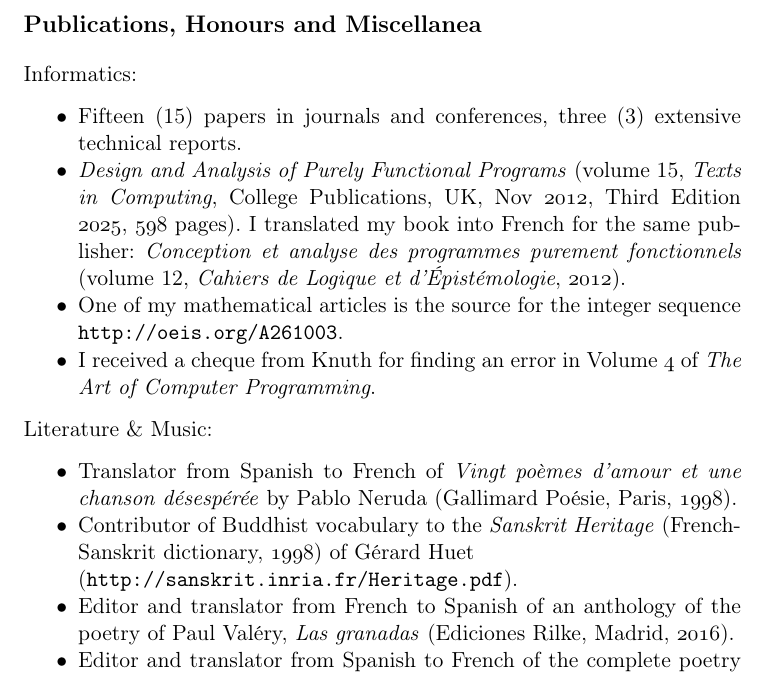
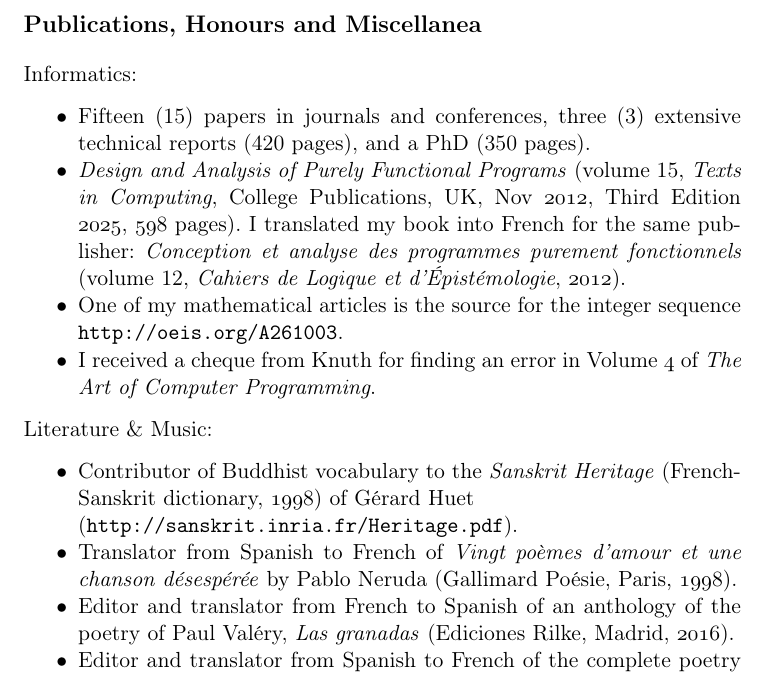
Before and after one commit to rinderknecht/CV, a LaTeX CV (cv_rinderknecht.tex): part of page 3 of 5, cut so that both start at the same text. Compiled offline with pdfLaTeX.

Commit message:
Improved a bit the CV

```diff
--- a/cv_rinderknecht.tex
+++ b/cv_rinderknecht.tex
@@ -199,7 +199,7 @@ group at ISO on ASN.1 (London, \oldstylenums{1997}).
 \begin{itemize*}
 
   \item Fifteen (15) papers in journals and conferences, three (3)
-    extensive technical reports.
+    extensive technical reports (420 pages), and a PhD (350 pages).
 
   \item \textit{Design and Analysis of Purely Functional Programs}
     (volume 15, \emph{Texts in Computing}, College Publications, UK,
@@ -220,13 +220,13 @@ group at ISO on ASN.1 (London, \oldstylenums{1997}).
 \noindent Literature \& Music:
 \begin{itemize*}
 
+  \item Contributor of Buddhist vocabulary to the \emph{Sanskrit
+  Heritage} (French-Sanskrit dictionary, \oldstylenums{1998}) of
+    Gérard Huet\\ (\url{http://sanskrit.inria.fr/Heritage.pdf}).
+
   \item Translator from Spanish to French of \textit{Vingt poèmes
     d'amour et une chanson désespérée} by Pablo Neruda (Gallimard
     Poésie, Paris, \oldstylenums{1998}).
-
-  \item Contributor of Buddhist vocabulary to the \emph{Sanskrit
-  Heritage} (French-Sanskrit dictionary, \oldstylenums{1998}) of
-    Gérard Huet\\ (\url{http://sanskrit.inria.fr/Heritage.pdf}).
 
   \item Editor and translator from French to Spanish of an anthology
     of the poetry of Paul Valéry, \emph{Las granadas} (Ediciones
```
Also changed, not shown: cv_rinderknecht.pdf.
